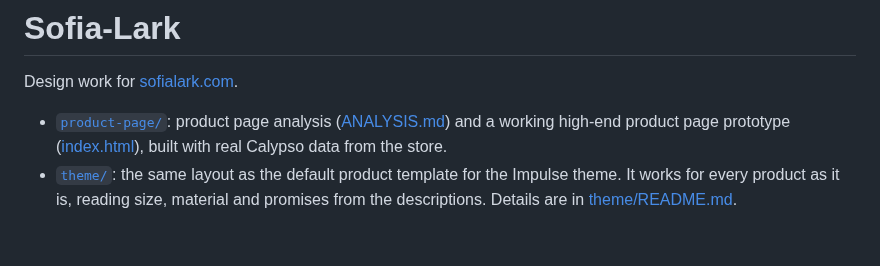
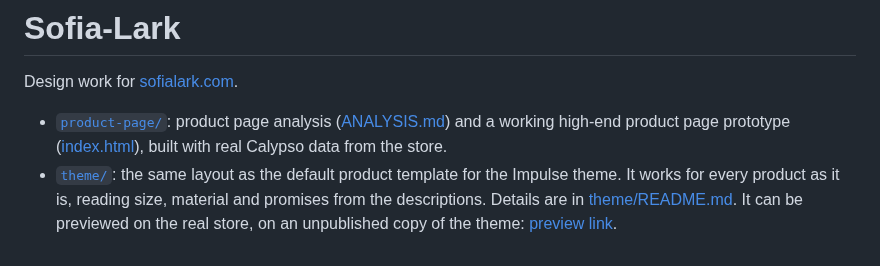
Before and after one commit to majaslapas/Sofia-Lark, a Markdown page: README.md, the part around the change. Rendered like a GitHub page.

```diff
--- a/README.md
+++ b/README.md
@@ -3,4 +3,4 @@
 Design work for [sofialark.com](https://sofialark.com).
 
 - [`product-page/`](product-page/): product page analysis ([ANALYSIS.md](product-page/ANALYSIS.md)) and a working high-end product page prototype ([index.html](product-page/index.html)), built with real Calypso data from the store.
-- [`theme/`](theme/): the same layout as the default product template for the Impulse theme. It works for every product as it is, reading size, material and promises from the descriptions. Details are in [theme/README.md](theme/README.md).
+- [`theme/`](theme/): the same layout as the default product template for the Impulse theme. It works for every product as it is, reading size, material and promises from the descriptions. Details are in [theme/README.md](theme/README.md). It can be previewed on the real store, on an unpublished copy of the theme: [preview link](https://sofialark.com/products/earrings-calypso?preview_theme_id=209273651545).
```
Also changed, not shown: theme/README.md (+20 -7 lines), theme/screenshots/on-shopify.jpg (added).
